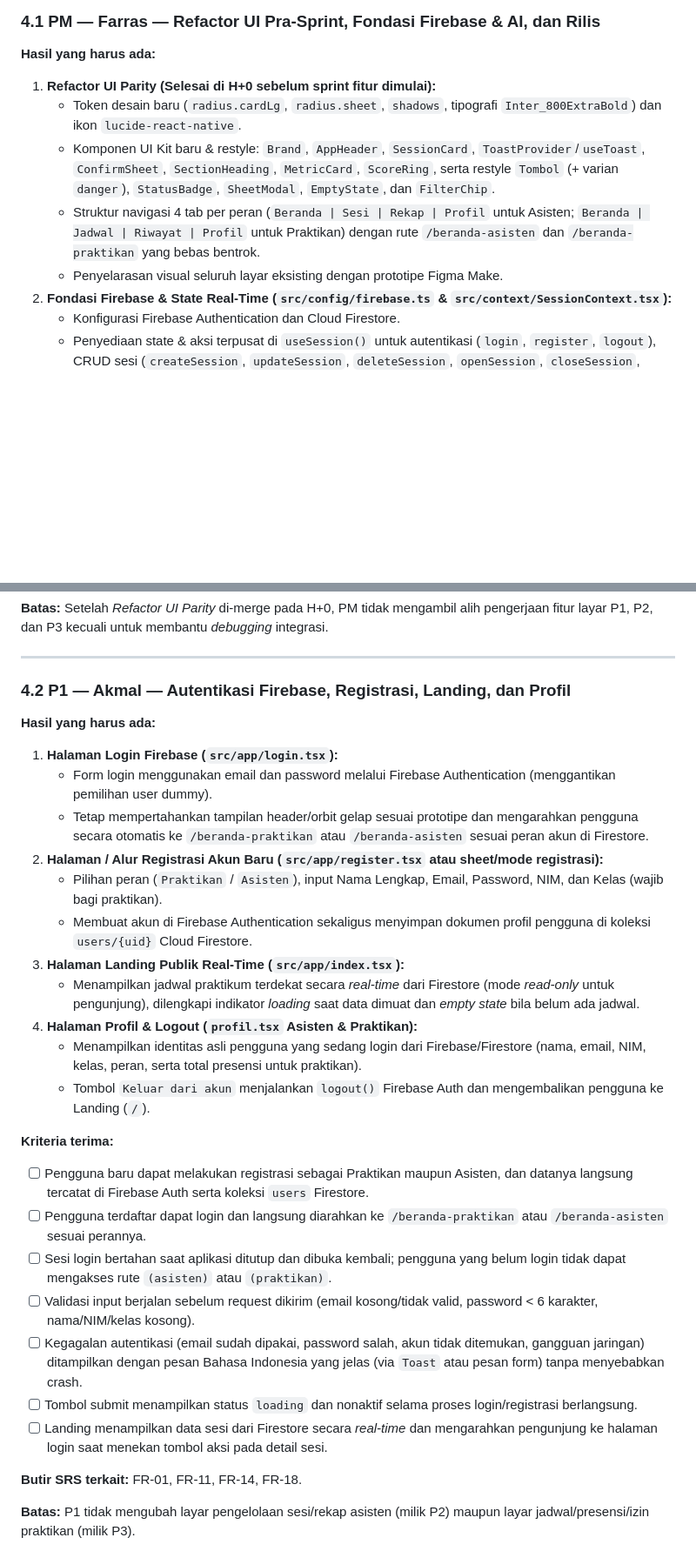
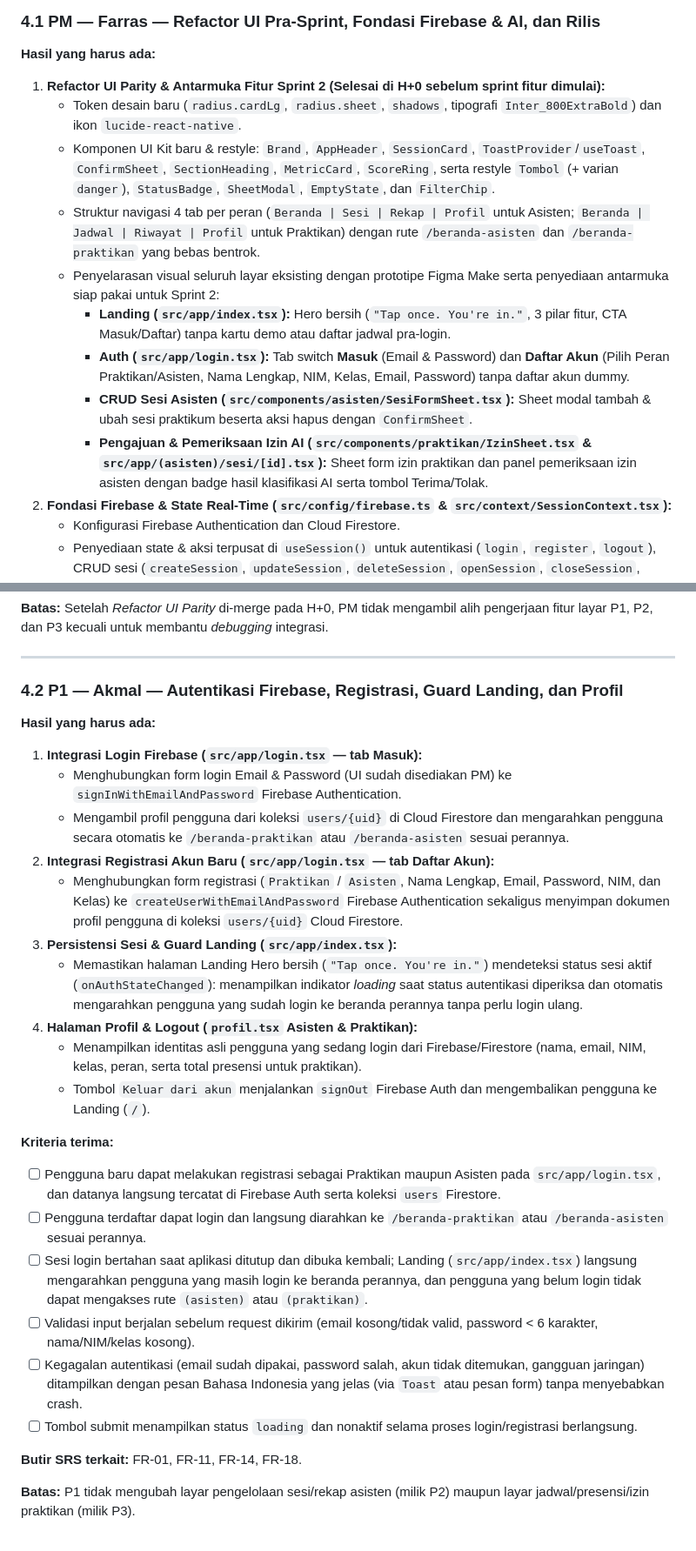
Before and after one commit to AkmalFazli27/practicum-attendance-app, a Markdown page: docs/sprints/sprint-2.md, 2 parts joined by grey strips. Shown at 87% size. GitHub-like rendering; blank space fills up the shorter version.

Commit message:
docs: sesuaikan pembagian tugas p1-p3 dan ruang lingkup antarmuka sprint 2

```diff
--- a/docs/sprints/sprint-2.md
+++ b/docs/sprints/sprint-2.md
@@ -77,11 +77,15 @@ Setiap area memiliki **hasil**, **kriteria terima**, dan **batas**.
 
 **Hasil yang harus ada:**
 
-1. **Refactor UI Parity (Selesai di H+0 sebelum sprint fitur dimulai):**
+1. **Refactor UI Parity & Antarmuka Fitur Sprint 2 (Selesai di H+0 sebelum sprint fitur dimulai):**
    - Token desain baru (`radius.cardLg`, `radius.sheet`, `shadows`, tipografi `Inter_800ExtraBold`) dan ikon `lucide-react-native`.
    - Komponen UI Kit baru & restyle: `Brand`, `AppHeader`, `SessionCard`, `ToastProvider`/`useToast`, `ConfirmSheet`, `SectionHeading`, `MetricCard`, `ScoreRing`, serta restyle `Tombol` (+ varian `danger`), `StatusBadge`, `SheetModal`, `EmptyState`, dan `FilterChip`.
    - Struktur navigasi 4 tab per peran (`Beranda | Sesi | Rekap | Profil` untuk Asisten; `Beranda | Jadwal | Riwayat | Profil` untuk Praktikan) dengan rute `/beranda-asisten` dan `/beranda-praktikan` yang bebas bentrok.
-   - Penyelarasan visual seluruh layar eksisting dengan prototipe Figma Make.
+   - Penyelarasan visual seluruh layar eksisting dengan prototipe Figma Make serta penyediaan antarmuka siap pakai untuk Sprint 2:
+     - **Landing (`src/app/index.tsx`):** Hero bersih (`"Tap once. You're in."`, 3 pilar fitur, CTA Masuk/Daftar) tanpa kartu demo atau daftar jadwal pra-login.
+     - **Auth (`src/app/login.tsx`):** Tab switch **Masuk** (Email & Password) dan **Daftar Akun** (Pilih Peran Praktikan/Asisten, Nama Lengkap, NIM, Kelas, Email, Password) tanpa daftar akun dummy.
+     - **CRUD Sesi Asisten (`src/components/asisten/SesiFormSheet.tsx`):** Sheet modal tambah & ubah sesi praktikum beserta aksi hapus dengan `ConfirmSheet`.
+     - **Pengajuan & Pemeriksaan Izin AI (`src/components/praktikan/IzinSheet.tsx` & `src/app/(asisten)/sesi/[id].tsx`):** Sheet form izin praktikan dan panel pemeriksaan izin asisten dengan badge hasil klasifikasi AI serta tombol Terima/Tolak.
 2. **Fondasi Firebase & State Real-Time (`src/config/firebase.ts` & `src/context/SessionContext.tsx`):**
    - Konfigurasi Firebase Authentication dan Cloud Firestore.
    - Penyediaan state & aksi terpusat di `useSession()` untuk autentikasi (`login`, `register`, `logout`), CRUD sesi (`createSession`, `updateSession`, `deleteSession`, `openSession`, `closeSession`, `reopenSession`), presensi (`markAttendance`), dan perizinan (`submitIzin`, `reviewIzin`) dengan *real-time listener* (`onSnapshot`).
@@ -106,31 +110,29 @@ Setiap area memiliki **hasil**, **kriteria terima**, dan **batas**.
 
 ---
 
-### 4.2 P1 — Akmal — Autentikasi Firebase, Registrasi, Landing, dan Profil
+### 4.2 P1 — Akmal — Autentikasi Firebase, Registrasi, Guard Landing, dan Profil
 
 **Hasil yang harus ada:**
 
-1. **Halaman Login Firebase (`src/app/login.tsx`):**
-   - Form login menggunakan email dan password melalui Firebase Authentication (menggantikan pemilihan user dummy).
-   - Tetap mempertahankan tampilan header/orbit gelap sesuai prototipe dan mengarahkan pengguna secara otomatis ke `/beranda-praktikan` atau `/beranda-asisten` sesuai peran akun di Firestore.
-2. **Halaman / Alur Registrasi Akun Baru (`src/app/register.tsx` atau sheet/mode registrasi):**
-   - Pilihan peran (`Praktikan` / `Asisten`), input Nama Lengkap, Email, Password, NIM, dan Kelas (wajib bagi praktikan).
-   - Membuat akun di Firebase Authentication sekaligus menyimpan dokumen profil pengguna di koleksi `users/{uid}` Cloud Firestore.
-3. **Halaman Landing Publik Real-Time (`src/app/index.tsx`):**
-   - Menampilkan jadwal praktikum terdekat secara *real-time* dari Firestore (mode *read-only* untuk pengunjung), dilengkapi indikator *loading* saat data dimuat dan *empty state* bila belum ada jadwal.
+1. **Integrasi Login Firebase (`src/app/login.tsx` — tab Masuk):**
+   - Menghubungkan form login Email & Password (UI sudah disediakan PM) ke `signInWithEmailAndPassword` Firebase Authentication.
+   - Mengambil profil pengguna dari koleksi `users/{uid}` di Cloud Firestore dan mengarahkan pengguna secara otomatis ke `/beranda-praktikan` atau `/beranda-asisten` sesuai perannya.
+2. **Integrasi Registrasi Akun Baru (`src/app/login.tsx` — tab Daftar Akun):**
+   - Menghubungkan form registrasi (`Praktikan` / `Asisten`, Nama Lengkap, Email, Password, NIM, dan Kelas) ke `createUserWithEmailAndPassword` Firebase Authentication sekaligus menyimpan dokumen profil pengguna di koleksi `users/{uid}` Cloud Firestore.
+3. **Persistensi Sesi & Guard Landing (`src/app/index.tsx`):**
+   - Memastikan halaman Landing Hero bersih (`"Tap once. You're in."`) mendeteksi status sesi aktif (`onAuthStateChanged`): menampilkan indikator *loading* saat status autentikasi diperiksa dan otomatis mengarahkan pengguna yang sudah login ke beranda perannya tanpa perlu login ulang.
 4. **Halaman Profil & Logout (`profil.tsx` Asisten & Praktikan):**
    - Menampilkan identitas asli pengguna yang sedang login dari Firebase/Firestore (nama, email, NIM, kelas, peran, serta total presensi untuk praktikan).
-   - Tombol `Keluar dari akun` menjalankan `logout()` Firebase Auth dan mengembalikan pengguna ke Landing (`/`).
+   - Tombol `Keluar dari akun` menjalankan `signOut` Firebase Auth dan mengembalikan pengguna ke Landing (`/`).
 
 **Kriteria terima:**
 
-- [ ] Pengguna baru dapat melakukan registrasi sebagai Praktikan maupun Asisten, dan datanya langsung tercatat di Firebase Auth serta koleksi `users` Firestore.
+- [ ] Pengguna baru dapat melakukan registrasi sebagai Praktikan maupun Asisten pada `src/app/login.tsx`, dan datanya langsung tercatat di Firebase Auth serta koleksi `users` Firestore.
 - [ ] Pengguna terdaftar dapat login dan langsung diarahkan ke `/beranda-praktikan` atau `/beranda-asisten` sesuai perannya.
-- [ ] Sesi login bertahan saat aplikasi ditutup dan dibuka kembali; pengguna yang belum login tidak dapat mengakses rute `(asisten)` atau `(praktikan)`.
+- [ ] Sesi login bertahan saat aplikasi ditutup dan dibuka kembali; Landing (`src/app/index.tsx`) langsung mengarahkan pengguna yang masih login ke beranda perannya, dan pengguna yang belum login tidak dapat mengakses rute `(asisten)` atau `(praktikan)`.
 - [ ] Validasi input berjalan sebelum request dikirim (email kosong/tidak valid, password < 6 karakter, nama/NIM/kelas kosong).
 - [ ] Kegagalan autentikasi (email sudah dipakai, password salah, akun tidak ditemukan, gangguan jaringan) ditampilkan dengan pesan Bahasa Indonesia yang jelas (via `Toast` atau pesan form) tanpa menyebabkan crash.
 - [ ] Tombol submit menampilkan status `loading` dan nonaktif selama proses login/registrasi berlangsung.
-- [ ] Landing menampilkan data sesi dari Firestore secara *real-time* dan mengarahkan pengunjung ke halaman login saat menekan tombol aksi pada detail sesi.
 
 **Butir SRS terkait:** FR-01, FR-11, FR-14, FR-18.
 
```
Also changed, not shown: other parts of docs/sprints/sprint-2.md (+7 -7 lines).
